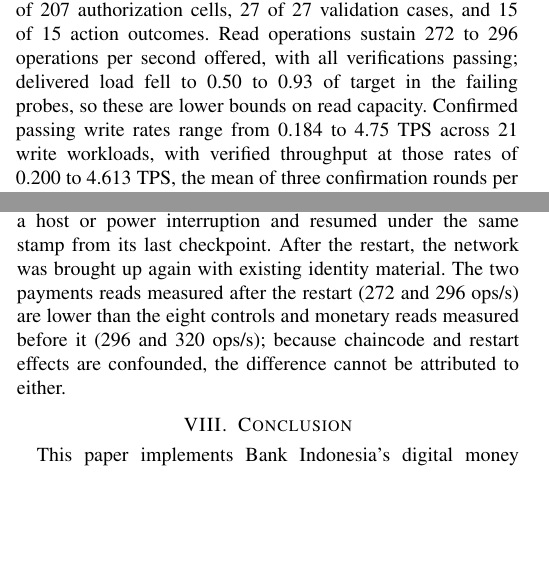
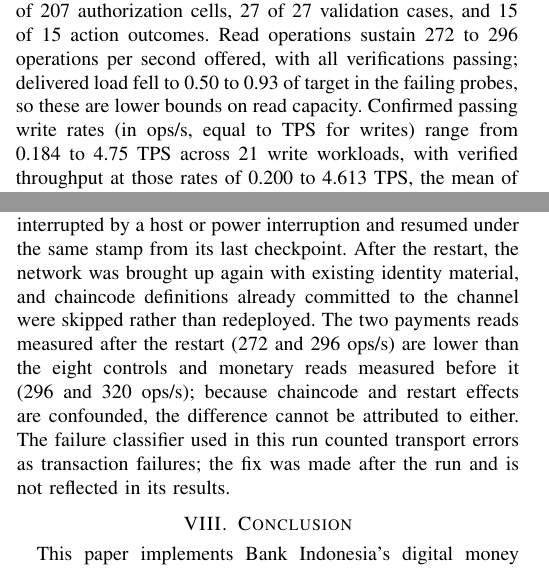
Before and after one commit to mfachrizalg/bi-coin, a LaTeX paper (paper/main.tex): two parts of the columns of pages 3 and 7 of 8, joined at a grey line, cut so that both start at the same text, the shorter picture padded with empty space. Compiled offline with pdfLaTeX; a missing font is replaced by an installed copy or a similar font; a LaTeX package or settings file that is missing is left out.

Commit message:
docs(paper): restart status, classifier caveat, unit note

```diff
--- a/paper/main.tex
+++ b/paper/main.tex
@@ -495,7 +495,7 @@ same-channel transaction, so all three policies apply to that funding flow.
 These policies and distinct-staff approvals are experimental design choices;
 they are not presented as statutory endorsement rules.
 
-The compliance benchmark measures the three controls-study chaincodes with one Caliper worker on one host. All 31 workloads are confirmed with three 30-second rounds each, with 31 of 31 preflight checks passing. Thirty of 31 workloads are bracketed by measured probes; the \texttt{fund-reserve} upper bound is unresolved because two upper-bound probes failed on fetch errors before measurement. The nearest measured failure is 0.21875 ops/s, about 19\% above the confirmed 0.183594 ops/s. All functional checks pass: 20 of 20 scenarios, 207 of 207 authorization cells, 27 of 27 validation cases, and 15 of 15 action outcomes. Read operations sustain 272 to 296 operations per second offered, with all verifications passing; delivered load fell to 0.50 to 0.93 of target in the failing probes, so these are lower bounds on read capacity. Confirmed passing write rates range from 0.184 to 4.75 TPS across 21 write workloads, with verified throughput at those rates of 0.200 to 4.613 TPS, the mean of three confirmation rounds per workload; 19 of 21 confirm at 0.78125 ops/s or below. In 20 of the 21 write workloads (fund-reserve excluded, since its failing probe was a fetch error), the first failing probe exceeded the drain limit: verified throughput over duration plus drain must reach 90 percent of the delivered rate, which is equivalent to a drain of at most one-ninth of the probe duration (1.1 s for 10 s probes). The median drain was 1.73 s for failing 10 s probes and 0.06 s for passing ones. The configured two-second batch timeout is a plausible source of this drain latency, but the run records no block contents, so the link is not isolated.
+The compliance benchmark measures the three controls-study chaincodes with one Caliper worker on one host. All 31 workloads are confirmed with three 30-second rounds each, with 31 of 31 preflight checks passing. Thirty of 31 workloads are bracketed by measured probes; the \texttt{fund-reserve} upper bound is unresolved because two upper-bound probes failed on fetch errors before measurement. The nearest measured failure is 0.21875 ops/s, about 19\% above the confirmed 0.183594 ops/s. All functional checks pass: 20 of 20 scenarios, 207 of 207 authorization cells, 27 of 27 validation cases, and 15 of 15 action outcomes. Read operations sustain 272 to 296 operations per second offered, with all verifications passing; delivered load fell to 0.50 to 0.93 of target in the failing probes, so these are lower bounds on read capacity. Confirmed passing write rates (in ops/s, equal to TPS for writes) range from 0.184 to 4.75 TPS across 21 write workloads, with verified throughput at those rates of 0.200 to 4.613 TPS, the mean of three confirmation rounds per workload; 19 of 21 confirm at 0.78125 ops/s or below. In 20 of the 21 write workloads (fund-reserve excluded, since its failing probe was a fetch error), the first failing probe exceeded the drain limit: verified throughput over duration plus drain must reach 90 percent of the delivered rate, which is equivalent to a drain of at most one-ninth of the probe duration (1.1 s for 10 s probes). The median drain was 1.73 s for failing 10 s probes and 0.06 s for passing ones. The configured two-second batch timeout is a plausible source of this drain latency, but the run records no block contents, so the link is not isolated.
 
 \subsection{Baseline On-Chain and Off-Chain Data}
 The Go chaincode in \texttt{digital\_rupiah.go} groups functions for
@@ -873,7 +873,7 @@ scenarios. It does not use live identity verification or screening feeds, submit
 reports to PPATK, or establish the effectiveness of a risk model or institutional
 compliance. Its backend HTTP path is exercised by functional tests but has not been load-measured. Performance
 results for the three new chaincodes are limited to one Caliper worker on one
-host with 30-second confirmation windows. The run was interrupted by a host or power interruption and resumed under the same stamp from its last checkpoint. After the restart, the network was brought up again with existing identity material. The two payments reads measured after the restart (272 and 296 ops/s) are lower than the eight controls and monetary reads measured before it (296 and 320 ops/s); because chaincode and restart effects are confounded, the difference cannot be attributed to either.
+host with 30-second confirmation windows. The run was interrupted by a host or power interruption and resumed under the same stamp from its last checkpoint. After the restart, the network was brought up again with existing identity material, and chaincode definitions already committed to the channel were skipped rather than redeployed. The two payments reads measured after the restart (272 and 296 ops/s) are lower than the eight controls and monetary reads measured before it (296 and 320 ops/s); because chaincode and restart effects are confounded, the difference cannot be attributed to either. The failure classifier used in this run counted transport errors as transaction failures; the fix was made after the run and is not reflected in its results.
 
 
 \section{Conclusion}
```
Also changed, not shown: paper/main.pdf.
